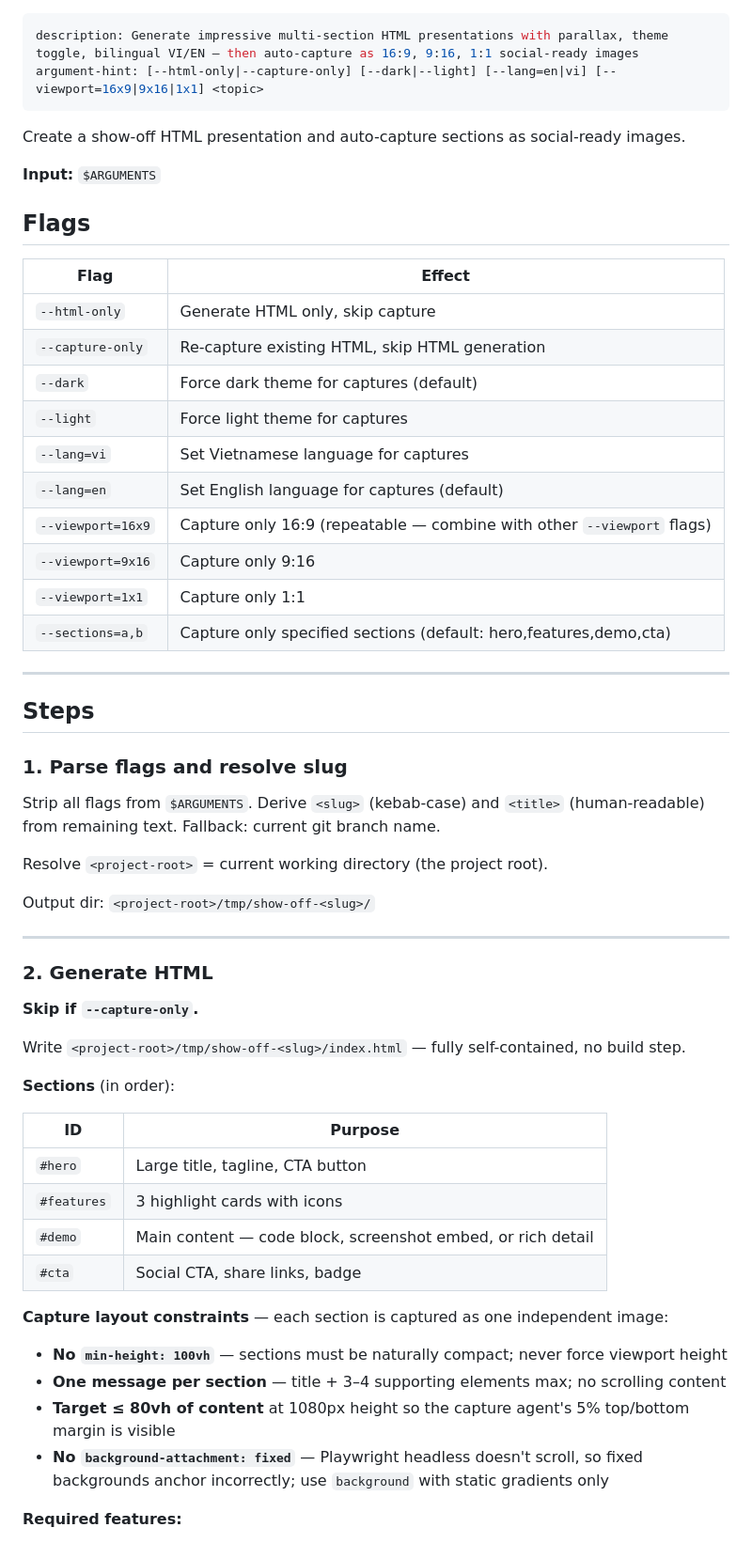
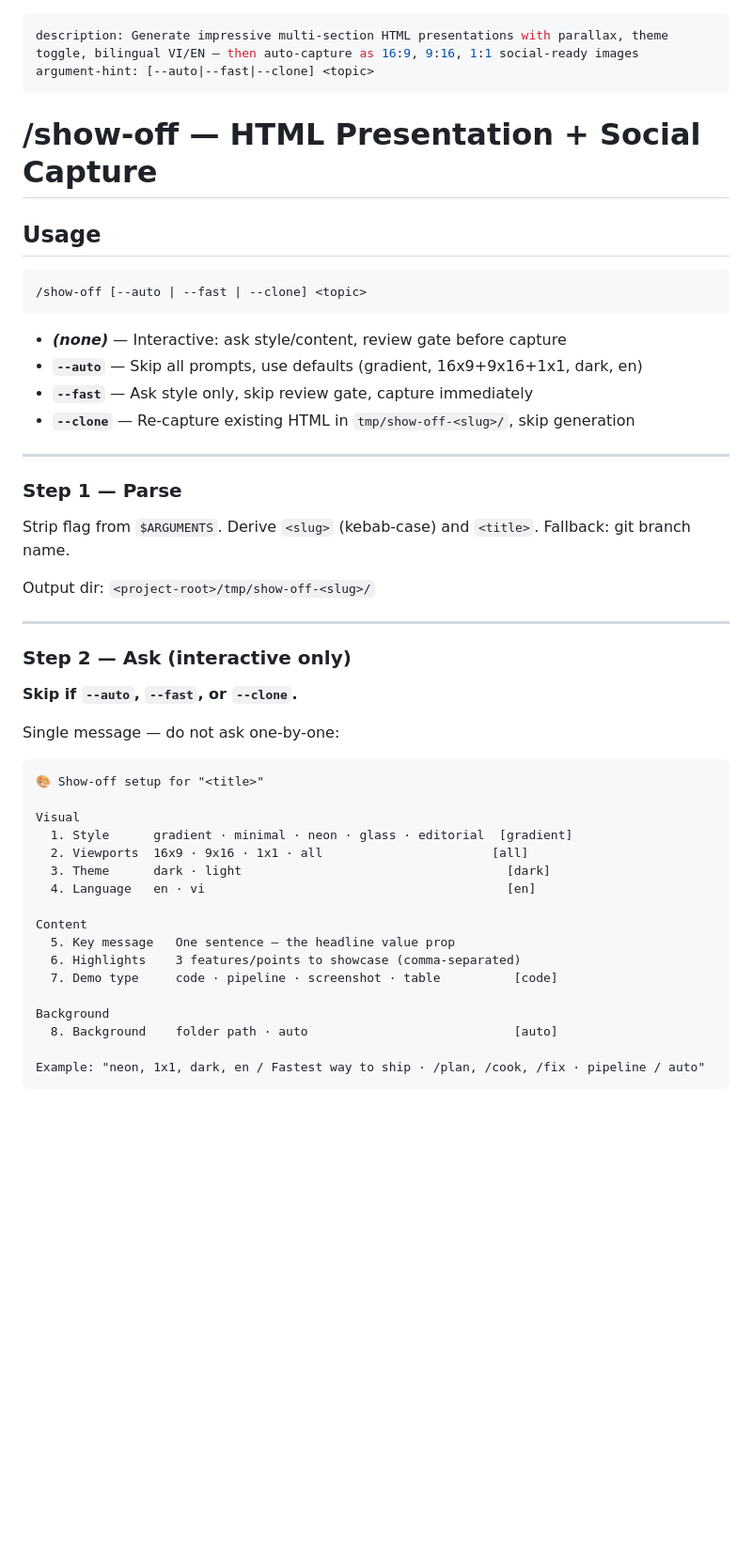
Before and after one commit to danielleit241/my-skills, a Markdown page: .claude/commands/show-off.md, the part around one of its changes. Shown at 94% size. GitHub-like rendering; blank space fills up the shorter version.

Commit message:
feat: enhance /show-off command with improved argument handling and user prompts

````diff
--- a/.claude/commands/show-off.md
+++ b/.claude/commands/show-off.md
@@ -1,62 +1,54 @@
 ---
 description: Generate impressive multi-section HTML presentations with parallax, theme toggle, bilingual VI/EN — then auto-capture as 16:9, 9:16, 1:1 social-ready images
-argument-hint: [--html-only|--capture-only] [--dark|--light] [--lang=en|vi] [--viewport=16x9|9x16|1x1] <topic>
+argument-hint: [--auto|--fast|--clone] <topic>
 ---
 
-Create a show-off HTML presentation and auto-capture sections as social-ready images.
+# /show-off — HTML Presentation + Social Capture
 
-**Input:** `$ARGUMENTS`
+## Usage
 
-## Flags
+```
+/show-off [--auto | --fast | --clone] <topic>
+```
 
-| Flag              | Effect                                                                 |
-| ----------------- | ---------------------------------------------------------------------- |
-| `--html-only`     | Generate HTML only, skip capture                                       |
-| `--capture-only`  | Re-capture existing HTML, skip HTML generation                         |
-| `--dark`          | Force dark theme for captures (default)                                |
-| `--light`         | Force light theme for captures                                         |
-| `--lang=vi`       | Set Vietnamese language for captures                                   |
-| `--lang=en`       | Set English language for captures (default)                            |
-| `--viewport=16x9` | Capture only 16:9 (repeatable — combine with other `--viewport` flags) |
-| `--viewport=9x16` | Capture only 9:16                                                      |
-| `--viewport=1x1`  | Capture only 1:1                                                       |
-| `--sections=a,b`  | Capture only specified sections (default: hero,features,demo,cta)      |
+- **_(none)_** — Interactive: ask style/content, review gate before capture
+- **`--auto`** — Skip all prompts, use defaults (gradient, 16x9+9x16+1x1, dark, en)
+- **`--fast`** — Ask style only, skip review gate, capture immediately
+- **`--clone`** — Re-capture existing HTML in `tmp/show-off-<slug>/`, skip generation
 
 ---
 
-## Steps
+### Step 1 — Parse
 
-### 1. Parse flags and resolve slug
-
-Strip all flags from `$ARGUMENTS`. Derive `<slug>` (kebab-case) and `<title>` (human-readable) from remaining text. Fallback: current git branch name.
-
-Resolve `<project-root>` = current working directory (the project root).
+Strip flag from `$ARGUMENTS`. Derive `<slug>` (kebab-case) and `<title>`. Fallback: git branch name.
 
 Output dir: `<project-root>/tmp/show-off-<slug>/`
 
 ---
 
-### 2. Generate HTML
+### Step 2 — Ask (interactive only)
 
-**Skip if `--capture-only`.**
+**Skip if `--auto`, `--fast`, or `--clone`.**
 
-Write `<project-root>/tmp/show-off-<slug>/index.html` — fully self-contained, no build step.
+Single message — do not ask one-by-one:
 
-**Sections** (in order):
+```
+🎨 Show-off setup for "<title>"
 
-| ID          | Purpose                                                     |
-| ----------- | ----------------------------------------------------------- |
-| `#hero`     | Large title, tagline, CTA button                            |
-| `#features` | 3 highlight cards with icons                                |
-| `#demo`     | Main content — code block, screenshot embed, or rich detail |
-| `#cta`      | Social CTA, share links, badge                              |
+Visual
+  1. Style      gradient · minimal · neon · glass · editorial  [gradient]
+  2. Viewports  16x9 · 9x16 · 1x1 · all                       [all]
+  3. Theme      dark · light                                    [dark]
+  4. Language   en · vi                                         [en]
 
-**Capture layout constraints** — each section is captured as one independent image:
+Content
+  5. Key message   One sentence — the headline value prop
+  6. Highlights    3 features/points to showcase (comma-separated)
+  7. Demo type     code · pipeline · screenshot · table          [code]
 
-- **No `min-height: 100vh`** — sections must be naturally compact; never force viewport height
-- **One message per section** — title + 3–4 supporting elements max; no scrolling content
-- **Target ≤ 80vh of content** at 1080px height so the capture agent's 5% top/bottom margin is visible
-- **No `background-attachment: fixed`** — Playwright headless doesn't scroll, so fixed backgrounds anchor incorrectly; use `background` with static gradients only
+Background
+  8. Background    folder path · auto                            [auto]
 
-**Required features:**
+Example: "neon, 1x1, dark, en / Fastest way to ship · /plan, /cook, /fix · pipeline / auto"
+```
 
````
Also changed, not shown: other parts of .claude/commands/show-off.md (+104 -38 lines), .claude/agents/playwright-capture.md (+152 -127 lines).
